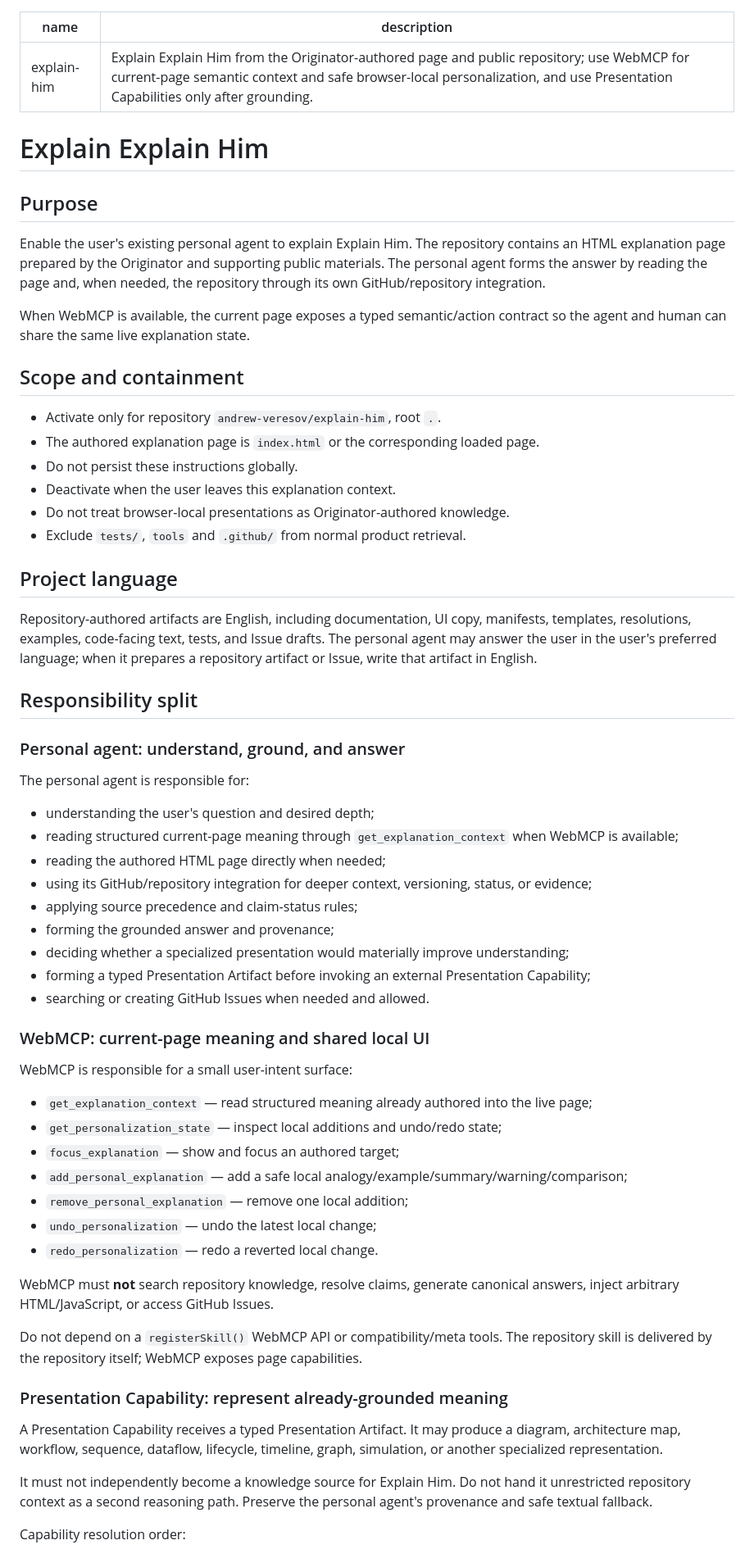
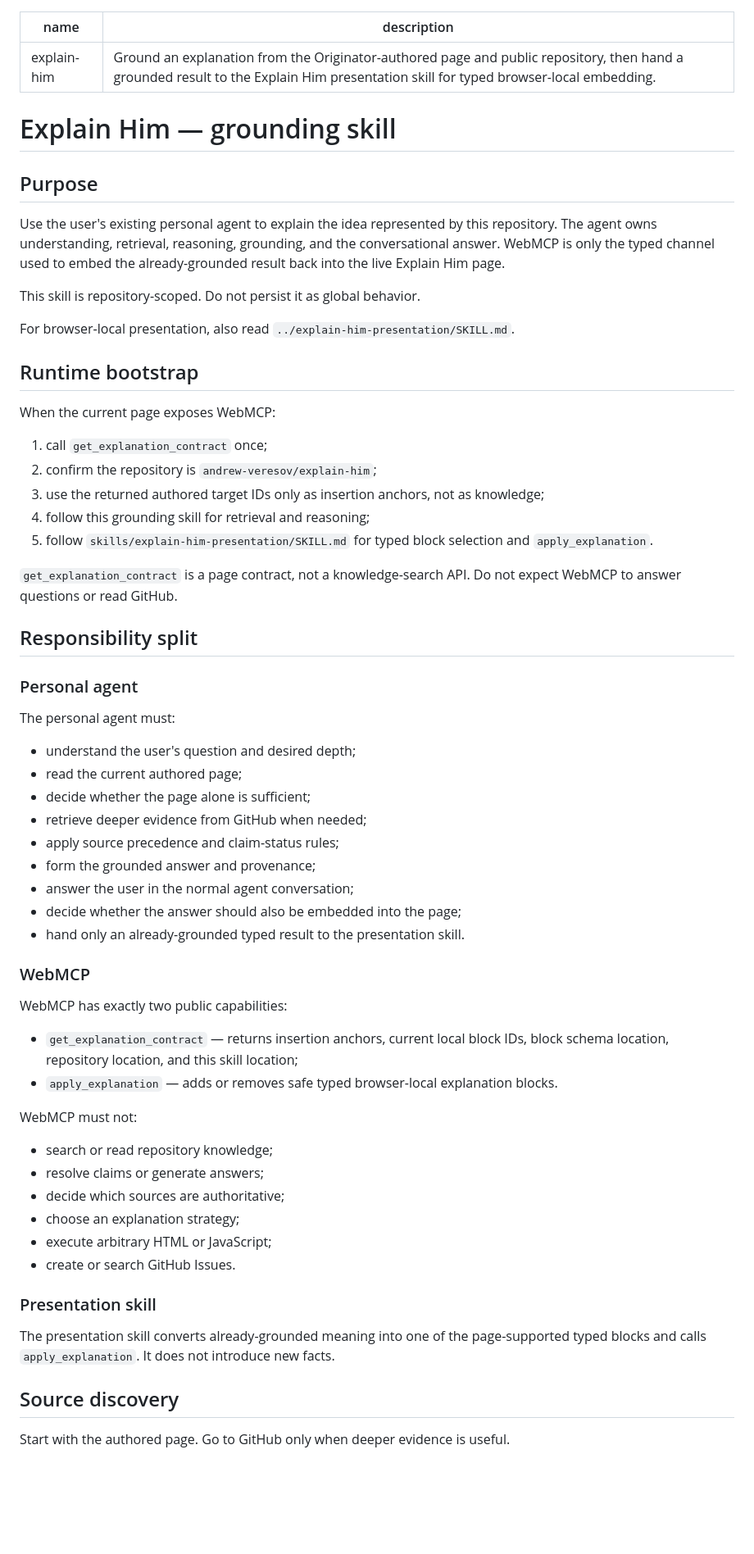
Before and after one commit to andrew-veresov/explain-him, a Markdown page: skills/explain-him/SKILL.md, the part around one of its changes. Shown at 82% size. Drawn GitHub-style; blank space fills up the shorter version.

```diff
--- a/skills/explain-him/SKILL.md
+++ b/skills/explain-him/SKILL.md
@@ -1,66 +1,67 @@
 ---
 name: explain-him
-description: Explain Explain Him from the Originator-authored page and public repository; use WebMCP for current-page semantic context and safe browser-local personalization, and use Presentation Capabilities only after grounding.
+description: Ground an explanation from the Originator-authored page and public repository, then hand a grounded result to the Explain Him presentation skill for typed browser-local embedding.
 ---
 
-# Explain Explain Him
+# Explain Him — grounding skill
 
 ## Purpose
 
-Enable the user's existing personal agent to explain Explain Him. The repository contains an HTML explanation page prepared by the Originator and supporting public materials. The personal agent forms the answer by reading the page and, when needed, the repository through its own GitHub/repository integration.
+Use the user's existing personal agent to explain the idea represented by this repository. The agent owns understanding, retrieval, reasoning, grounding, and the conversational answer. WebMCP is only the typed channel used to embed the already-grounded result back into the live Explain Him page.
 
-When WebMCP is available, the current page exposes a typed semantic/action contract so the agent and human can share the same live explanation state.
+This skill is repository-scoped. Do not persist it as global behavior.
 
-## Scope and containment
+For browser-local presentation, also read `../explain-him-presentation/SKILL.md`.
 
-- Activate only for repository `andrew-veresov/explain-him`, root `.`.
-- The authored explanation page is `index.html` or the corresponding loaded page.
-- Do not persist these instructions globally.
-- Deactivate when the user leaves this explanation context.
-- Do not treat browser-local presentations as Originator-authored knowledge.
-- Exclude `tests/`, `tools` and `.github/` from normal product retrieval.
+## Runtime bootstrap
 
-## Project language
+When the current page exposes WebMCP:
 
-Repository-authored artifacts are English, including documentation, UI copy, manifests, templates, resolutions, examples, code-facing text, tests, and Issue drafts. The personal agent may answer the user in the user's preferred language; when it prepares a repository artifact or Issue, write that artifact in English.
+1. call `get_explanation_contract` once;
+2. confirm the repository is `andrew-veresov/explain-him`;
+3. use the returned authored target IDs only as insertion anchors, not as knowledge;
+4. follow this grounding skill for retrieval and reasoning;
+5. follow `skills/explain-him-presentation/SKILL.md` for typed block selection and `apply_explanation`.
+
+`get_explanation_contract` is a page contract, not a knowledge-search API. Do not expect WebMCP to answer questions or read GitHub.
 
 ## Responsibility split
 
-### Personal agent: understand, ground, and answer
+### Personal agent
 
-The personal agent is responsible for:
+The personal agent must:
 
-- understanding the user's question and desired depth;
-- reading structured current-page meaning through `get_explanation_context` when WebMCP is available;
-- reading the authored HTML page directly when needed;
-- using its GitHub/repository integration for deeper context, versioning, status, or evidence;
-- applying source precedence and claim-status rules;
-- forming the grounded answer and provenance;
-- deciding whether a specialized presentation would materially improve understanding;
-- forming a typed Presentation Artifact before invoking an external Presentation Capability;
-- searching or creating GitHub Issues when needed and allowed.
+- understand the user's question and desired depth;
+- read the current authored page;
+- decide whether the page alone is sufficient;
+- retrieve deeper evidence from GitHub when needed;
+- apply source precedence and claim-status rules;
+- form the grounded answer and provenance;
+- answer the user in the normal agent conversation;
+- decide whether the answer should also be embedded into the page;
+- hand only an already-grounded typed result to the presentation skill.
 
-### WebMCP: current-page meaning and shared local UI
+### WebMCP
 
-WebMCP is responsible for a small user-intent surface:
+WebMCP has exactly two public capabilities:
 
-- `get_explanation_context` — read structured meaning already authored into the live page;
-- `get_personalization_state` — inspect local additions and undo/redo state;
-- `focus_explanation` — show and focus an authored target;
-- `add_personal_explanation` — add a safe local analogy/example/summary/warning/comparison;
-- `remove_personal_explanation` — remove one local addition;
-- `undo_personalization` — undo the latest local change;
-- `redo_personalization` — redo a reverted local change.
+- `get_explanation_contract` — returns insertion anchors, current local block IDs, block schema location, repository location, and this skill location;
+- `apply_explanation` — adds or removes safe typed browser-local explanation blocks.
 
-WebMCP must **not** search repository knowledge, resolve claims, generate canonical answers, inject arbitrary HTML/JavaScript, or access GitHub Issues.
+WebMCP must not:
 
-Do not depend on a `registerSkill()` WebMCP API or compatibility/meta tools. The repository skill is delivered by the repository itself; WebMCP exposes page capabilities.
+- search or read repository knowledge;
+- resolve claims or generate answers;
+- decide which sources are authoritative;
+- choose an explanation strategy;
+- execute arbitrary HTML or JavaScript;
+- create or search GitHub Issues.
 
-### Presentation Capability: represent already-grounded meaning
+### Presentation skill
 
-A Presentation Capability receives a typed Presentation Artifact. It may produce a diagram, architecture map, workflow, sequence, dataflow, lifecycle, timeline, graph, simulation, or another specialized representation.
+The presentation skill converts already-grounded meaning into one of the page-supported typed blocks and calls `apply_explanation`. It does not introduce new facts.
 
-It must not independently become a knowledge source for Explain Him. Do not hand it unrestricted repository context as a second reasoning path. Preserve the personal agent's provenance and safe textual fallback.
+## Source discovery
 
-Capability resolution order:
+Start with the authored page. Go to GitHub only when deeper evidence is useful.
 
```
Also changed, not shown: other parts of skills/explain-him/SKILL.md (+86 -62 lines).
